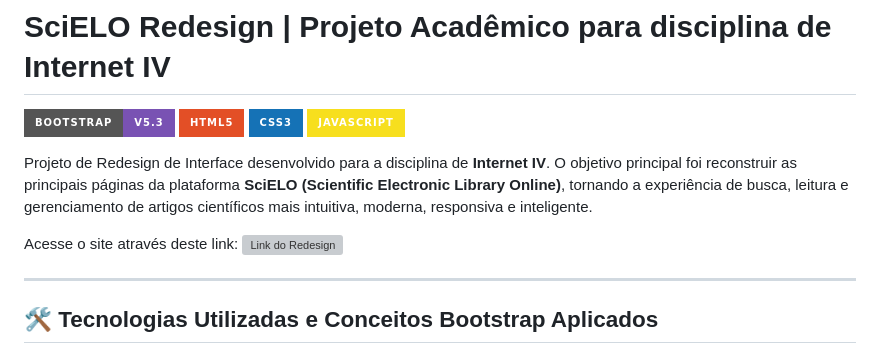
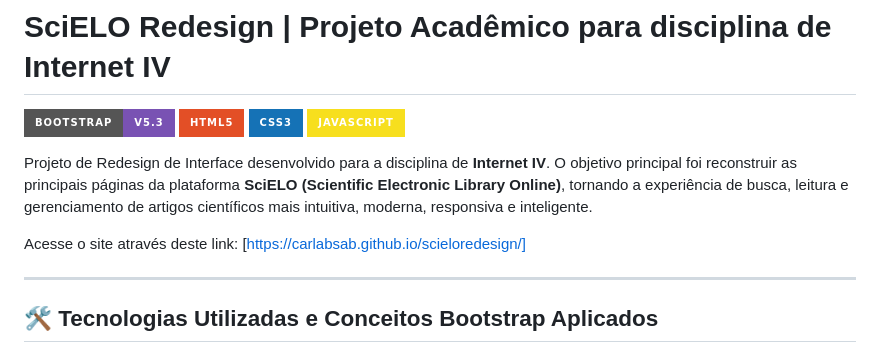
Before and after one commit to carlabsab/scieloredesign, a Markdown page: README.md, the part around the change. GitHub-like rendering; badges without logos; grey boxes are pictures that could not be loaded.

```diff
--- a/README.md
+++ b/README.md
@@ -7,7 +7,7 @@
 
 Projeto de Redesign de Interface desenvolvido para a disciplina de **Internet IV**. O objetivo principal foi reconstruir as principais páginas da plataforma **SciELO (Scientific Electronic Library Online)**, tornando a experiência de busca, leitura e gerenciamento de artigos científicos mais intuitiva, moderna, responsiva e inteligente.
 
-Acesse o site através deste link: ![Link do Redesign](https://carlabsab.github.io/scieloredesign/)
+Acesse o site através deste link: [https://carlabsab.github.io/scieloredesign/]
 
 ---
 
```
